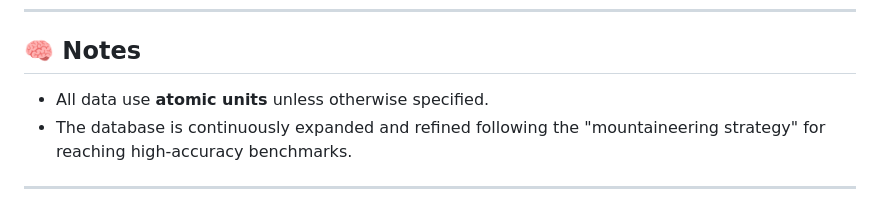
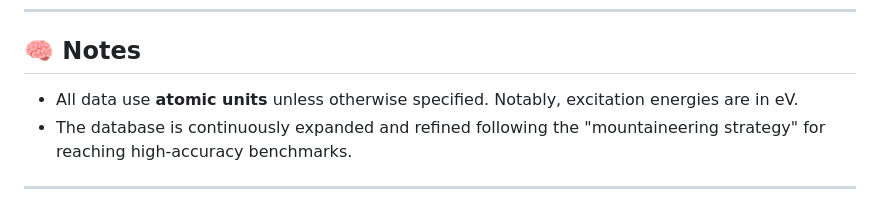
Before and after one commit to pfloos/QUESTDB, a Markdown page: data/README.md, the part around the change. Drawn GitHub-style.

```diff
--- a/data/README.md
+++ b/data/README.md
@@ -75,7 +75,7 @@ Dedicated files for subsets (see below) also include:
 
 ## 🧠 Notes
 
-- All data use **atomic units** unless otherwise specified.
+- All data use **atomic units** unless otherwise specified. Notably, excitation energies are in eV.
 - The database is continuously expanded and refined following the "mountaineering strategy" for reaching high-accuracy benchmarks.
 
 ---
```
